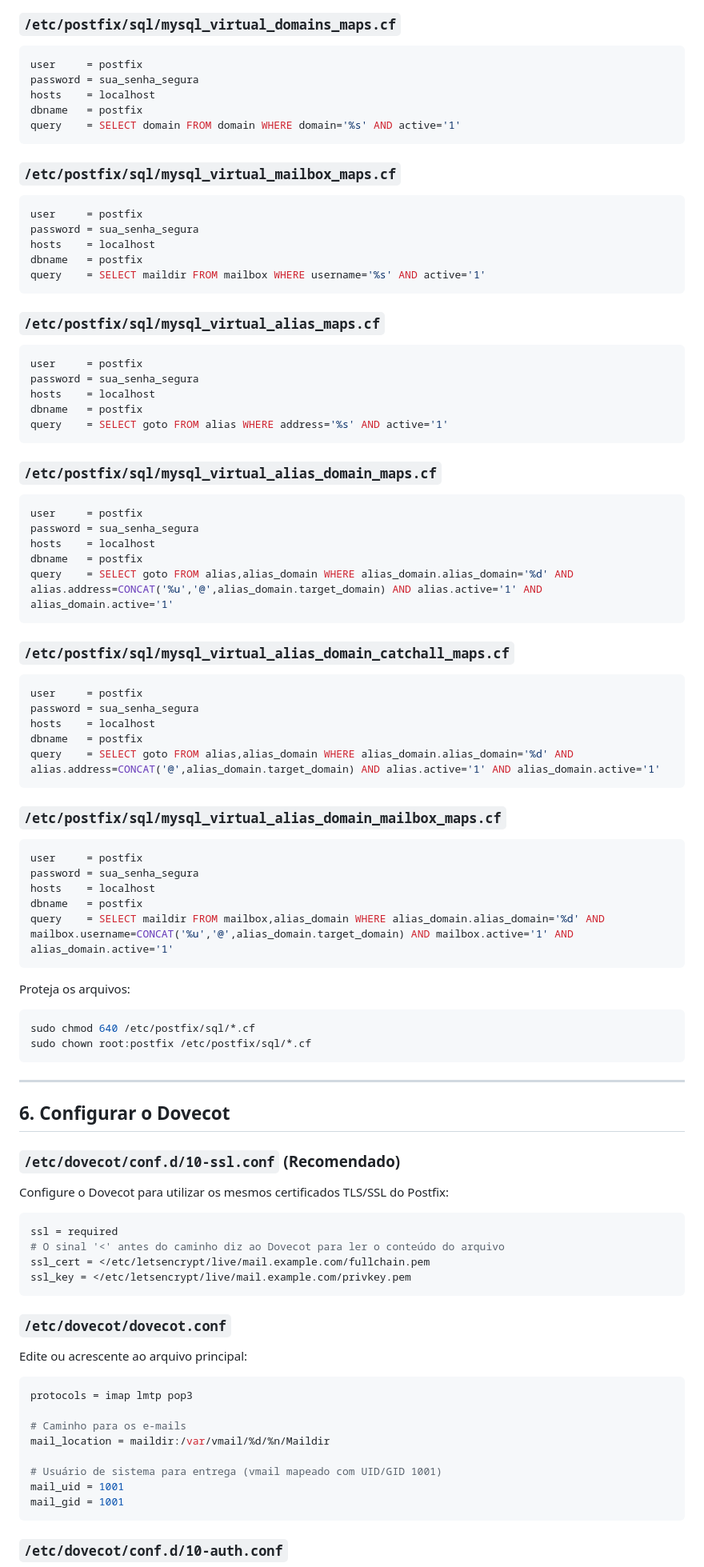
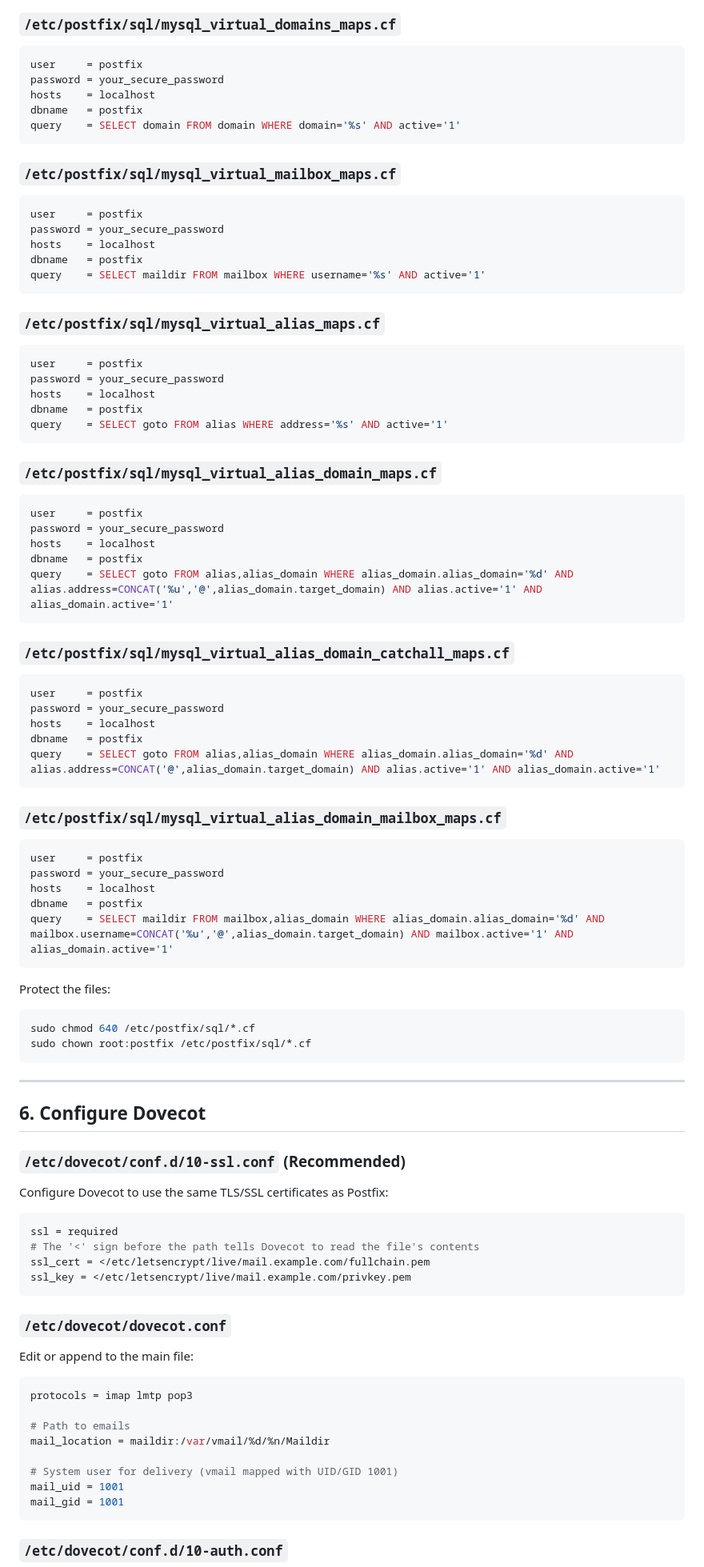
Before and after one commit to jniltinho/go-postfixadmin, a Markdown page: DOCUMENTS/setup/README.md, the part around one of its changes. Shown at 80% size. Rendered like a GitHub page.

````diff
--- a/DOCUMENTS/setup/README.md
+++ b/DOCUMENTS/setup/README.md
@@ -182,7 +182,7 @@ sudo chown root:postfix /etc/postfix/sql
 ### `/etc/postfix/sql/mysql_virtual_domains_maps.cf`
 ```ini
 user     = postfix
-password = sua_senha_segura
+password = your_secure_password
 hosts    = localhost
 dbname   = postfix
 query    = SELECT domain FROM domain WHERE domain='%s' AND active='1'
@@ -191,7 +191,7 @@ query    = SELECT domain FROM domain WHERE domain='%s' AND active='1'
 ### `/etc/postfix/sql/mysql_virtual_mailbox_maps.cf`
 ```ini
 user     = postfix
-password = sua_senha_segura
+password = your_secure_password
 hosts    = localhost
 dbname   = postfix
 query    = SELECT maildir FROM mailbox WHERE username='%s' AND active='1'
@@ -200,7 +200,7 @@ query    = SELECT maildir FROM mailbox WHERE username='%s' AND active='1'
 ### `/etc/postfix/sql/mysql_virtual_alias_maps.cf`
 ```ini
 user     = postfix
-password = sua_senha_segura
+password = your_secure_password
 hosts    = localhost
 dbname   = postfix
 query    = SELECT goto FROM alias WHERE address='%s' AND active='1'
@@ -209,7 +209,7 @@ query    = SELECT goto FROM alias WHERE address='%s' AND active='1'
 ### `/etc/postfix/sql/mysql_virtual_alias_domain_maps.cf`
 ```ini
 user     = postfix
-password = sua_senha_segura
+password = your_secure_password
 hosts    = localhost
 dbname   = postfix
 query    = SELECT goto FROM alias,alias_domain WHERE alias_domain.alias_domain='%d' AND alias.address=CONCAT('%u','@',alias_domain.target_domain) AND alias.active='1' AND alias_domain.active='1'
@@ -218,7 +218,7 @@ query    = SELECT goto FROM alias,alias_domain WHERE alias_domain.alias_domain='
 ### `/etc/postfix/sql/mysql_virtual_alias_domain_catchall_maps.cf`
 ```ini
 user     = postfix
-password = sua_senha_segura
+password = your_secure_password
 hosts    = localhost
 dbname   = postfix
 query    = SELECT goto FROM alias,alias_domain WHERE alias_domain.alias_domain='%d' AND alias.address=CONCAT('@',alias_domain.target_domain) AND alias.active='1' AND alias_domain.active='1'
@@ -227,13 +227,13 @@ query    = SELECT goto FROM alias,alias_domain WHERE alias_domain.alias_domain='
 ### `/etc/postfix/sql/mysql_virtual_alias_domain_mailbox_maps.cf`
 ```ini
 user     = postfix
-password = sua_senha_segura
+password = your_secure_password
 hosts    = localhost
 dbname   = postfix
 query    = SELECT maildir FROM mailbox,alias_domain WHERE alias_domain.alias_domain='%d' AND mailbox.username=CONCAT('%u','@',alias_domain.target_domain) AND mailbox.active='1' AND alias_domain.active='1'
 ```
 
-Proteja os arquivos:
+Protect the files:
 ```bash
 sudo chmod 640 /etc/postfix/sql/*.cf
 sudo chown root:postfix /etc/postfix/sql/*.cf
@@ -241,28 +241,28 @@ sudo chown root:postfix /etc/postfix/sql/*.cf
 
 ---
 
-## 6. Configurar o Dovecot
+## 6. Configure Dovecot
 
-### `/etc/dovecot/conf.d/10-ssl.conf` (Recomendado)
+### `/etc/dovecot/conf.d/10-ssl.conf` (Recommended)
 
-Configure o Dovecot para utilizar os mesmos certificados TLS/SSL do Postfix:
+Configure Dovecot to use the same TLS/SSL certificates as Postfix:
 ```ini
 ssl = required
-# O sinal '<' antes do caminho diz ao Dovecot para ler o conteúdo do arquivo
+# The '<' sign before the path tells Dovecot to read the file's contents
 ssl_cert = </etc/letsencrypt/live/mail.example.com/fullchain.pem
 ssl_key = </etc/letsencrypt/live/mail.example.com/privkey.pem
 ```
 
 ### `/etc/dovecot/dovecot.conf`
 
-Edite ou acrescente ao arquivo principal:
+Edit or append to the main file:
 ```ini
 protocols = imap lmtp pop3
 
-# Caminho para os e-mails
+# Path to emails
 mail_location = maildir:/var/vmail/%d/%n/Maildir
 
-# Usuário de sistema para entrega (vmail mapeado com UID/GID 1001)
+# System user for delivery (vmail mapped with UID/GID 1001)
 mail_uid = 1001
 mail_gid = 1001
 ```
````
Also changed, not shown: other parts of DOCUMENTS/setup/README.md (+61 -61 lines).
